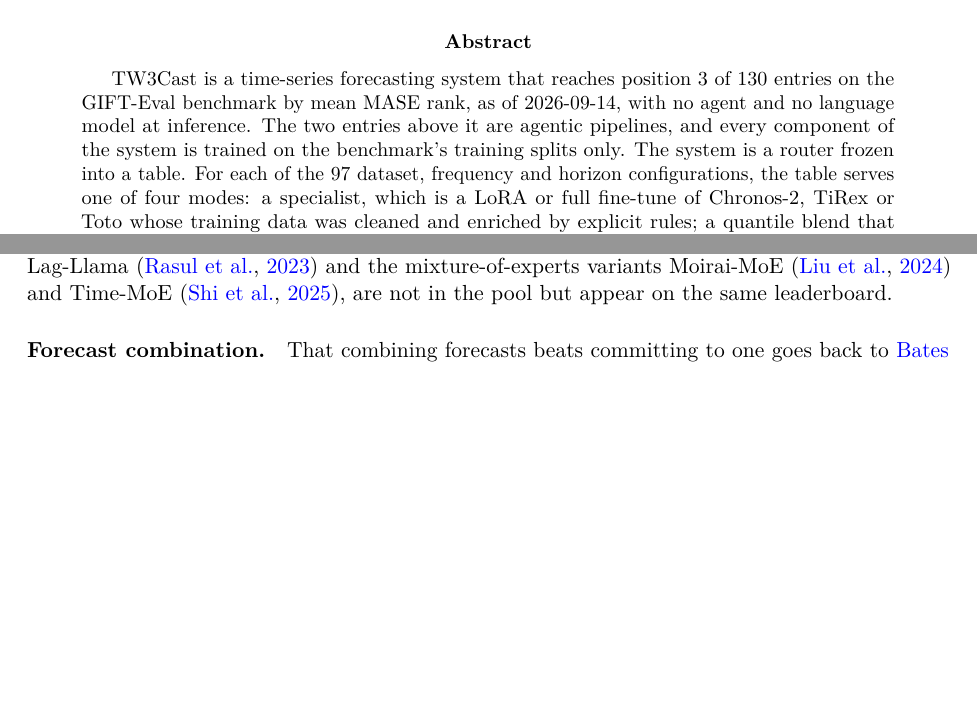
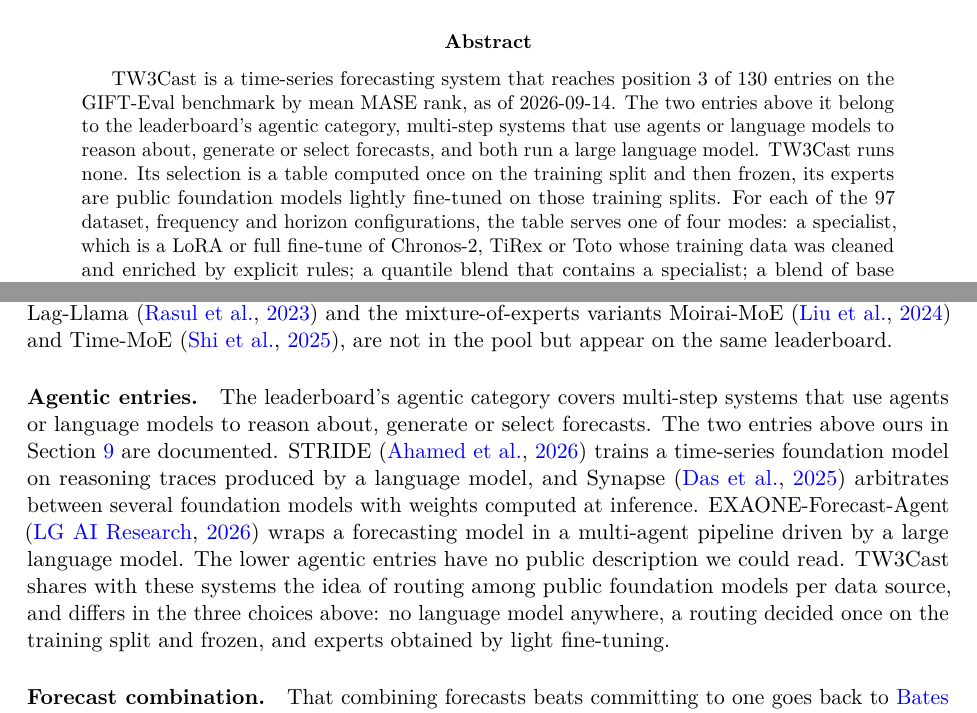
Before and after one commit to TW3-Partners-OS/TW3-Cast, a LaTeX paper (paper/main.tex): two parts of pages 1 and 2 of 16, joined at a grey line, cut so that both start at the same text, the shorter picture padded with empty space. Compiled offline with pdfLaTeX.

Commit message:
Paper: state what the agentic entries do and how TW3Cast differs (abstract, related work)
Co-Authored-By: Claude Fable 5.1 <noreply@anthropic.com>

```diff
--- a/paper/main.tex
+++ b/paper/main.tex
@@ -50,9 +50,12 @@
 \begin{abstract}
 TW3Cast is a time-series forecasting system that reaches position
 \ourPos{} of \nEntries{} entries on the GIFT-Eval benchmark by mean MASE
-rank, as of 2026-09-14, with no agent and no language model at inference.
-The two entries above it are agentic pipelines, and every component of the
-system is trained on the benchmark's training splits only. The system is a router frozen into a table. For each of the 97 dataset,
+rank, as of 2026-09-14. The two entries above it belong to the
+leaderboard's agentic category, multi-step systems that use agents or
+language models to reason about, generate or select forecasts, and both
+run a large language model. TW3Cast runs none. Its selection is a table
+computed once on the training split and then frozen, its experts are
+public foundation models lightly fine-tuned on those training splits. For each of the 97 dataset,
 frequency and horizon configurations, the table serves one of four modes:
 a specialist, which is a LoRA or full fine-tune of Chronos-2, TiRex or
 Toto whose training data was cleaned and enriched by explicit rules; a
@@ -132,6 +135,21 @@
 Lag-Llama \citep{rasul2023lagllama} and the mixture-of-experts variants
 Moirai-MoE \citep{liu2024moiraimoe} and Time-MoE \citep{shi2025timemoe},
 are not in the pool but appear on the same leaderboard.
+
+\paragraph{Agentic entries.} The leaderboard's agentic category covers
+multi-step systems that use agents or language models to reason about,
+generate or select forecasts. The two entries above ours in
+Section~\ref{sec:results} are documented. STRIDE
+\citep{ahamed2026stride} trains a time-series foundation model on
+reasoning traces produced by a language model, and Synapse
+\citep{das2025synapse} arbitrates between several foundation models with
+weights computed at inference. EXAONE-Forecast-Agent \citep{exaoneforecast}
+wraps a forecasting model in a multi-agent pipeline driven by a large
+language model. The lower agentic entries have no public description we
+could read. TW3Cast shares with these systems the idea of routing among
+public foundation models per data source, and differs in the three
+choices above: no language model anywhere, a routing decided once on the
+training split and frozen, and experts obtained by light fine-tuning.
 
 \paragraph{Forecast combination.} That combining forecasts beats
 committing to one goes back to \citet{bates1969combination}, and the
```
Also changed, not shown: paper/ARXIV_FORM.md (+2 -2 lines), paper/refs.bib (+23 -0 lines), paper/main.bbl, paper/main.pdf, paper/main.tex (6 more changed lines).
